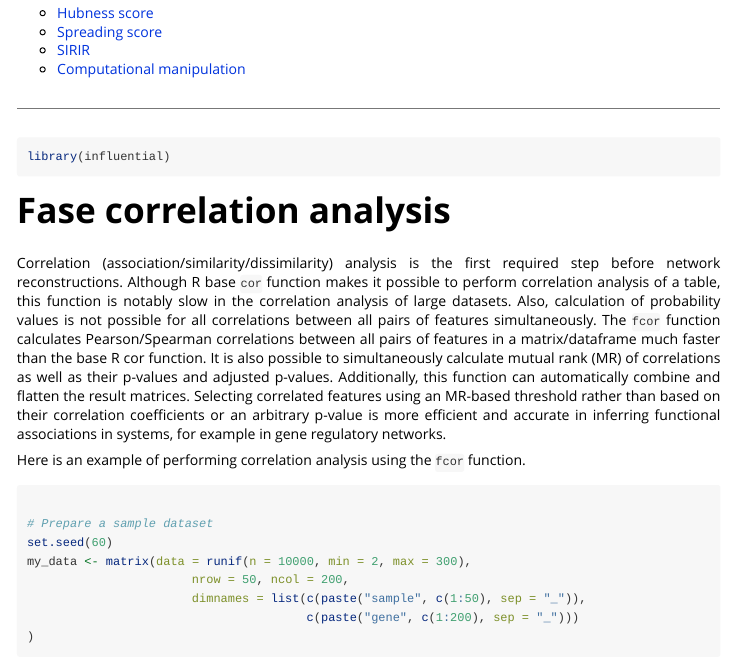
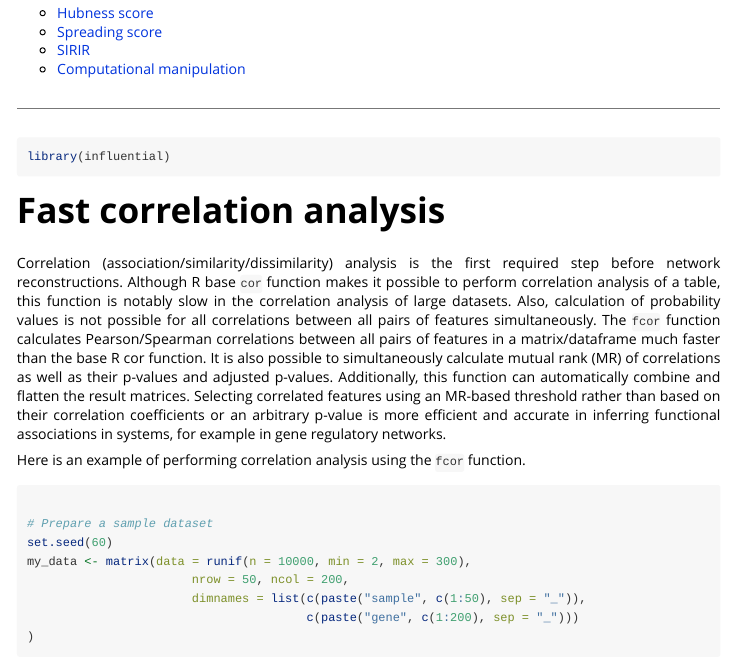
Before and after one commit to asalavaty/influential, an R Markdown document (vignettes/Vignettes.Rmd): the page in a window 1100 px wide, from 520 px down. Rendered offline with R 4.5, knitr and Pandoc, with nearby package versions; some code elsewhere in the file could not run offline.

Commit message:
Update vignettes

````diff
--- a/vignettes/Vignettes.Rmd
+++ b/vignettes/Vignettes.Rmd
@@ -66,7 +66,7 @@ The sections below introduce these five categories. However, if you wish not goi
 library(influential)
 ```
 
-# Fase correlation analysis
+# Fast correlation analysis
 
 Correlation (association/similarity/dissimilarity) analysis is the first required step before network reconstructions. Although R base `cor` function makes it possible to perform correlation analysis of a table, this function is notably slow in the correlation analysis of large datasets. Also, calculation of probability values is not possible for all correlations between all pairs of features simultaneously. The `fcor` function calculates Pearson/Spearman correlations between all pairs of features in a matrix/dataframe much faster than the base R cor function. It is also possible to simultaneously calculate mutual rank (MR) of correlations as well as their p-values and adjusted p-values. Additionally, this function can automatically combine and flatten the result matrices. Selecting correlated features using an MR-based threshold rather than based on their correlation coefficients or an arbitrary p-value is more efficient and accurate in inferring functional associations in systems, for example in gene regulatory networks.
 
````
Also changed, not shown: doc/Vignettes.html.
